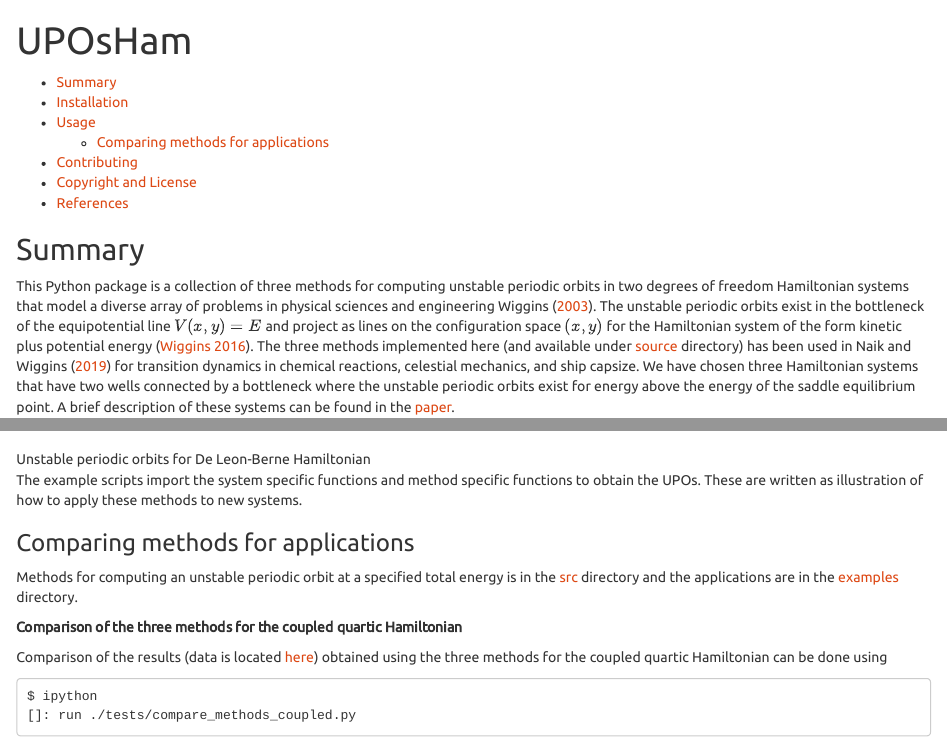
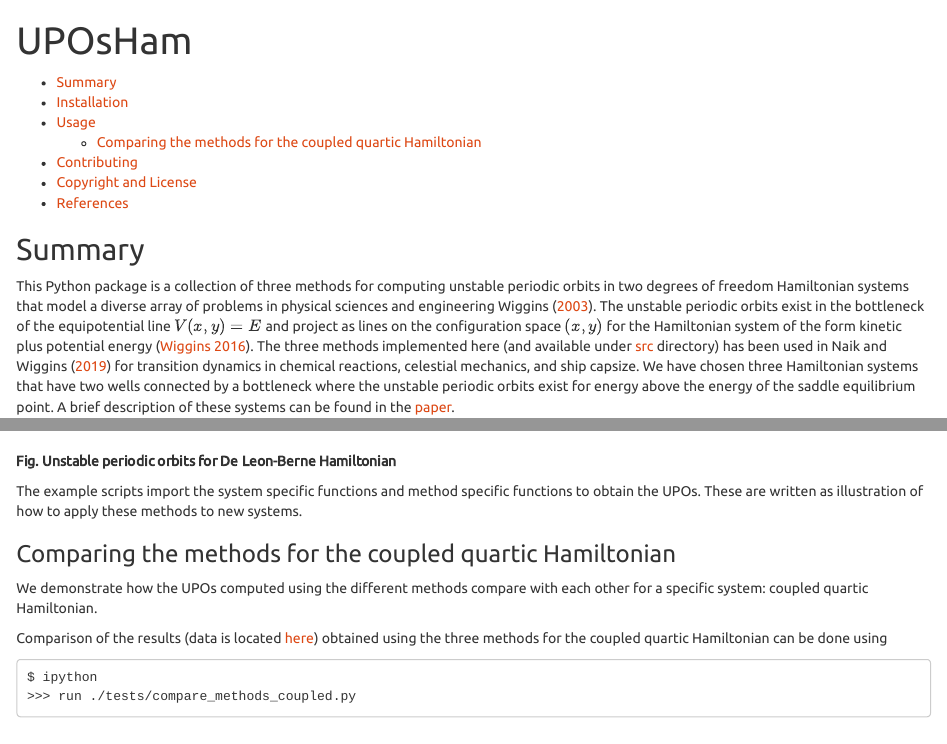
Before and after one commit to WyLyu/UPOsHam, an R Markdown document (README.Rmd): the page in a window 1100 px wide, from its top, and a second part further down, joined at a grey line. Rendered offline with R 4.5, knitr and Pandoc, with nearby package versions; badge pictures from the web are left out.

Commit message:
update usage

````diff
--- a/README.Rmd
+++ b/README.Rmd
@@ -6,12 +6,18 @@ output:
   html_document:
     theme: united
     toc: yes
+    fig_width: 6
+    fig_height: 6
   md_document:
     toc: yes
     variant: markdown_github
+    fig_width: 6
+    fig_height: 6
   pdf_document:
     highlight: zenburn
     toc: yes
+    fig_width: 6
+    fig_height: 6
 biblio-style: apalike
 ---
 
@@ -19,7 +25,7 @@ biblio-style: apalike
 
 ## Summary
 
-This Python package is a collection of three methods for computing unstable periodic orbits in two degrees of freedom Hamiltonian systems that model a diverse array of problems in physical sciences and engineering [@Parker_1989, @wiggins_introduction_2003]. The unstable periodic orbits exist in the bottleneck of the equipotential line $V(x,y) = E$ and project as lines on the configuration space $(x,y)$ for the Hamiltonian system of the form kinetic plus potential energy [@wiggins_role_2016]. The three methods implemented here (and available under [source](src/) directory) has been used in [@Pollak_1980,@Deleon_Berne_1981,@koon_heteroclinic_2000,@Koon2011,@naik_geometry_2017,@ross_experimental_2018,@naik_finding_2019b] for transition dynamics in chemical reactions, celestial mechanics, and ship capsize. We have chosen three Hamiltonian systems that have two wells connected by a bottleneck where the unstable periodic orbits exist for energy above the energy of the saddle equilibrium point. A brief description of these systems can be found in the [paper](https://github.com/WyLyu/UPOsHam/tree/master/paper/paper.pdf).
+This Python package is a collection of three methods for computing unstable periodic orbits in two degrees of freedom Hamiltonian systems that model a diverse array of problems in physical sciences and engineering [@Parker_1989, @wiggins_introduction_2003]. The unstable periodic orbits exist in the bottleneck of the equipotential line $V(x,y) = E$ and project as lines on the configuration space $(x,y)$ for the Hamiltonian system of the form kinetic plus potential energy [@wiggins_role_2016]. The three methods implemented here (and available under [src](src/) directory) has been used in [@Pollak_1980,@Deleon_Berne_1981,@koon_heteroclinic_2000,@Koon2011,@naik_geometry_2017,@ross_experimental_2018,@naik_finding_2019b] for transition dynamics in chemical reactions, celestial mechanics, and ship capsize. We have chosen three Hamiltonian systems that have two wells connected by a bottleneck where the unstable periodic orbits exist for energy above the energy of the saddle equilibrium point. A brief description of these systems can be found in the [paper](https://github.com/WyLyu/UPOsHam/tree/master/paper/paper.pdf).
 
 ## Installation
 
@@ -44,4 +50,3 @@ The example scripts that computes the unstable periodic orbits (UPOs) for a give
 
 This will save data files in the current directory and save the following plot in the [plots](tests/plots/) directory.
 
-![Unstable periodic orbits for De Leon-Berne Hamiltonian](tests/plots/diff_corr_deleonberne_upos.pdf)
@@ -48,19 +55,18 @@ This will save data files in the current directory and save the following plot i
+__Fig. Unstable periodic orbits for De Leon-Berne Hamiltonian__
+
 
 The example scripts import the system specific functions and method specific functions to obtain the UPOs. These are written as illustration of how to apply these methods to new systems.
 
 
-### Comparing methods for applications
+### Comparing the methods for the coupled quartic Hamiltonian
 
-Methods for computing an unstable periodic orbit at a specified total energy is in the [src](src/) directory and the applications are in the [examples](examples/) directory.
-
-
-__Comparison of the three methods for the coupled quartic Hamiltonian__
+We demonstrate how the UPOs computed using the different methods compare with each other for a specific system: coupled quartic Hamiltonian.
 
 Comparison of the results (data is located [here](https://github.com/WyLyu/UPOsHam/tree/master/data)) obtained using the three methods for the coupled quartic Hamiltonian can be done using
 
 ```
 $ ipython
-[]: run ./tests/compare_methods_coupled.py
+>>> run ./tests/compare_methods_coupled.py
 ```
 and the generated figure is located [here](tests/comparison_coupled.pdf)
 
````
Also changed, not shown: README.html (added), README.md, README.Rmd (6 more changed lines).
